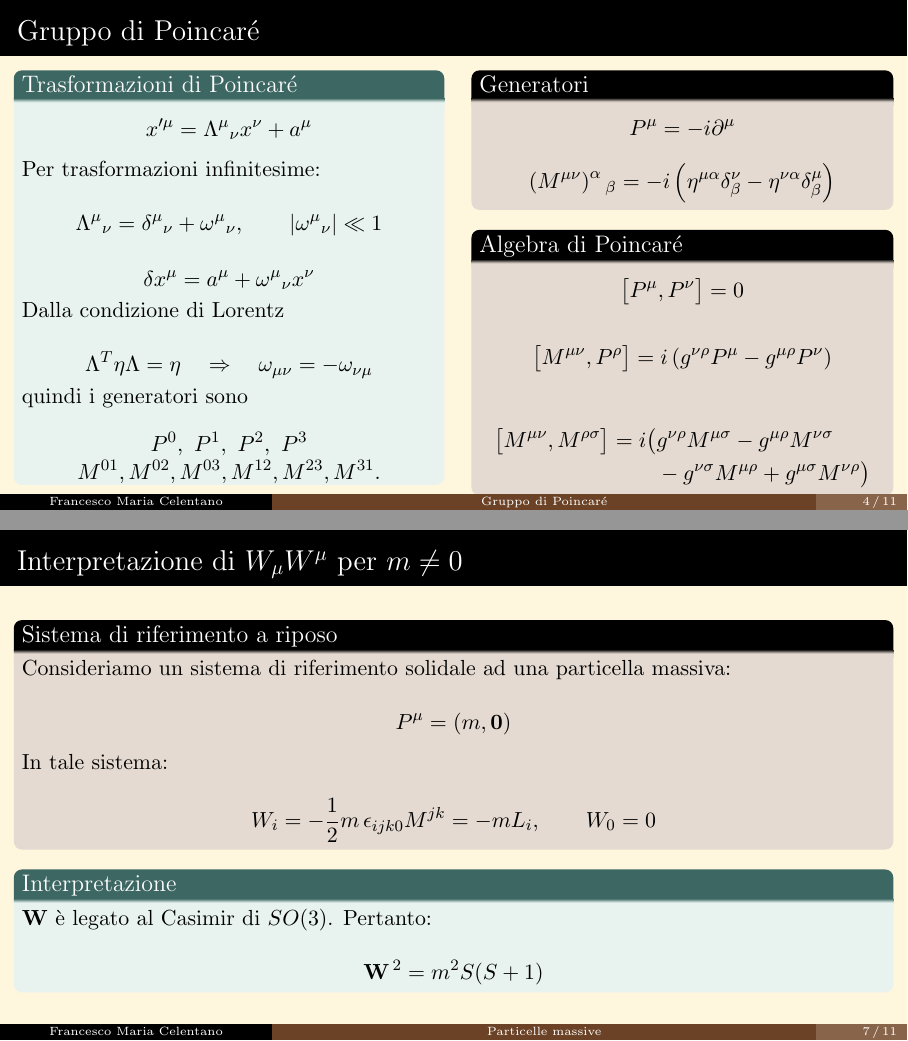
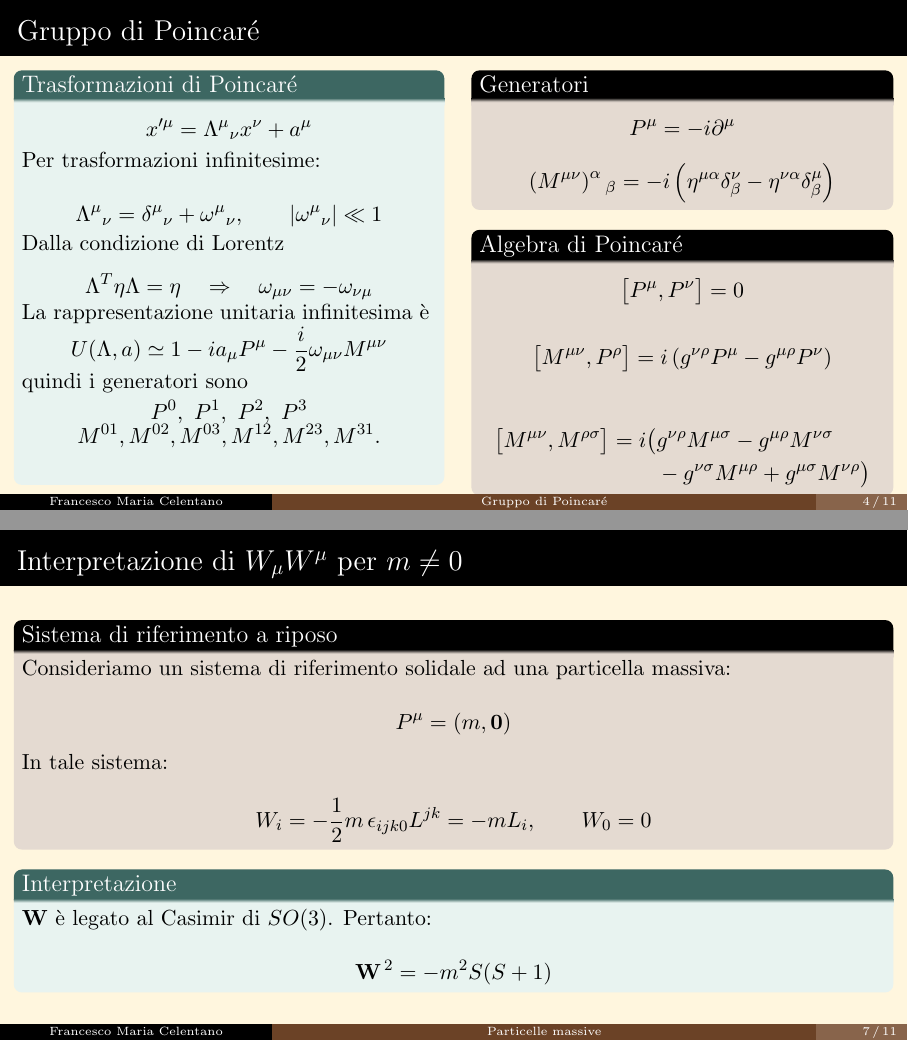
Before and after one commit to Holeryn/Tesi_Triennale, LaTeX slides (My_Dark_Beamer_Template_for_Lehigh_University/lehigh.tex): pages 4 and 7 of 11, joined at a grey line. Compiled offline with pdfLaTeX.

```diff
--- a/My_Dark_Beamer_Template_for_Lehigh_University/lehigh.tex
+++ b/My_Dark_Beamer_Template_for_Lehigh_University/lehigh.tex
@@ -182,6 +181,8 @@
                         a^{\mu}
                     \]
 
+                    \vspace{-0.15cm}
+
                     Per trasformazioni infinitesime:
 
                     \[
@@ -196,17 +197,9 @@
 
                     \vspace{-0.2cm}
 
-                    \[
-                        \delta x^\mu
-                        =
-                        a^\mu
-                        +
-                        \omega^\mu{}_{\nu}x^\nu
-                    \]
+                    Dalla condizione di Lorentz
 
-                    \vspace{-0.15cm}
-
-                    Dalla condizione di Lorentz
+                    \vspace{-0.2cm}
 
                     \[
                         \Lambda^T\eta\Lambda=\eta
@@ -216,18 +209,37 @@
                         -\omega_{\nu\mu}
                     \]
 
-                    \vspace{-0.15cm}
+                    \vspace{-0.25cm}
+
+                    La rappresentazione unitaria infinitesima è
+                    \vspace{-0.35cm}
+                    \[
+                        U(\Lambda,a)
+                        \simeq
+                        1
+                        -
+                        ia_\mu P^\mu
+                        -
+                        \frac{i}{2}
+                        \omega_{\mu\nu}M^{\mu\nu}
+                    \]
+
+                    \vspace{-0.4cm}
 
                     quindi i generatori sono
+
+                    \vspace{-0.3cm}
 
                     \[
                         \begin{gathered}
                             P^0,\ P^1,\ P^2,\ P^3
-                            \\[-0.35em]
+                            \\[-0.5em]
                             M^{01},M^{02},M^{03},
                             M^{12},M^{23},M^{31}.
                         \end{gathered}
                     \]
+
+                    \vspace{-0.3cm}
 
                 \end{minipage}
 
@@ -489,7 +503,7 @@
             W_i
             =
             -\frac{1}{2}
-            m\,\epsilon_{ijk0}M^{jk}
+            m\,\epsilon_{ijk0}L^{jk}
             =
             -mL_i,
             \qquad
@@ -505,7 +519,7 @@
         \[
             \mathbf{W}^{\,2}
             =
-            m^2 S(S+1)
+            -m^2 S(S+1)
         \]
 
     \end{exampleblock}
```
Also changed, not shown: My_Dark_Beamer_Template_for_Lehigh_University/lehigh.pdf, My_Dark_Beamer_Template_for_Lehigh_University/lehigh.tex (3 more changed lines), 3 other files.
